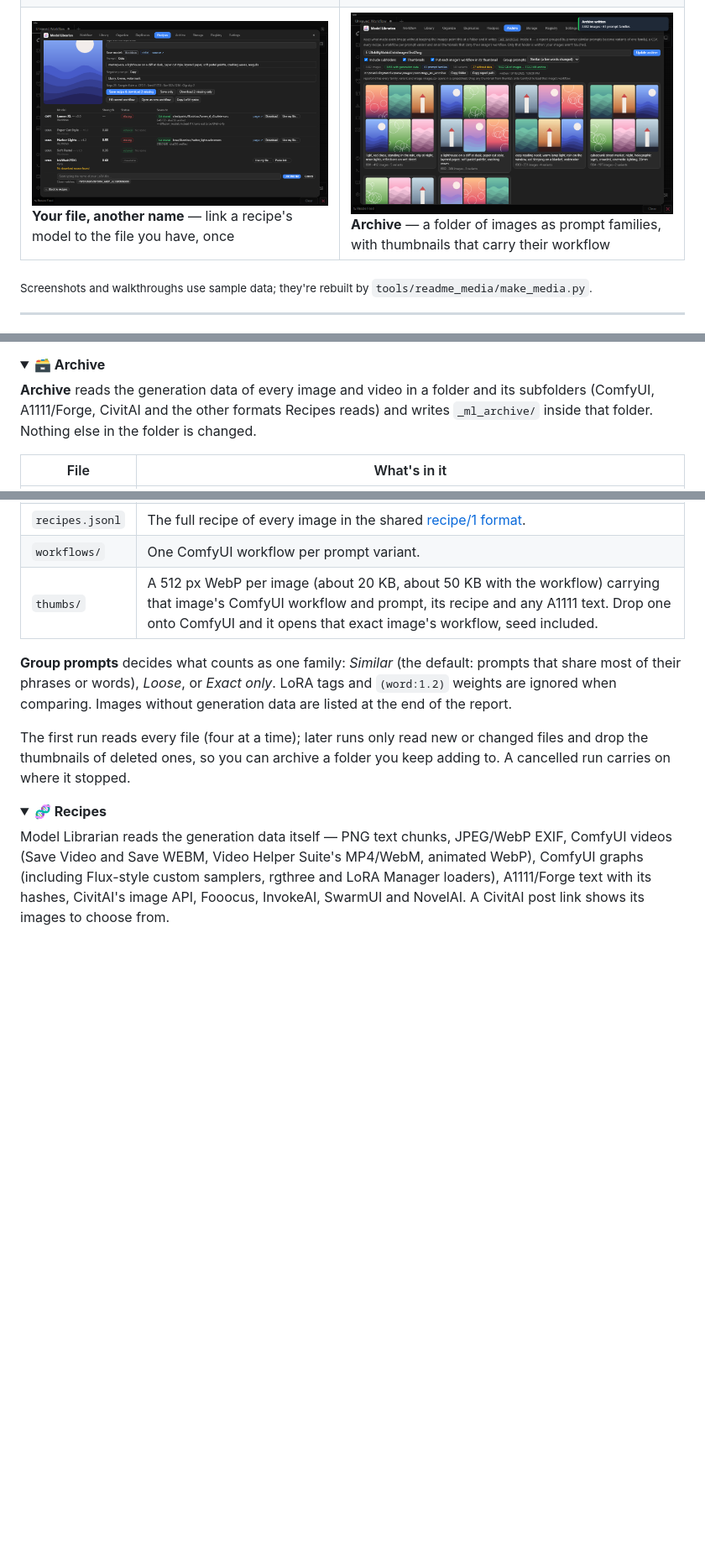
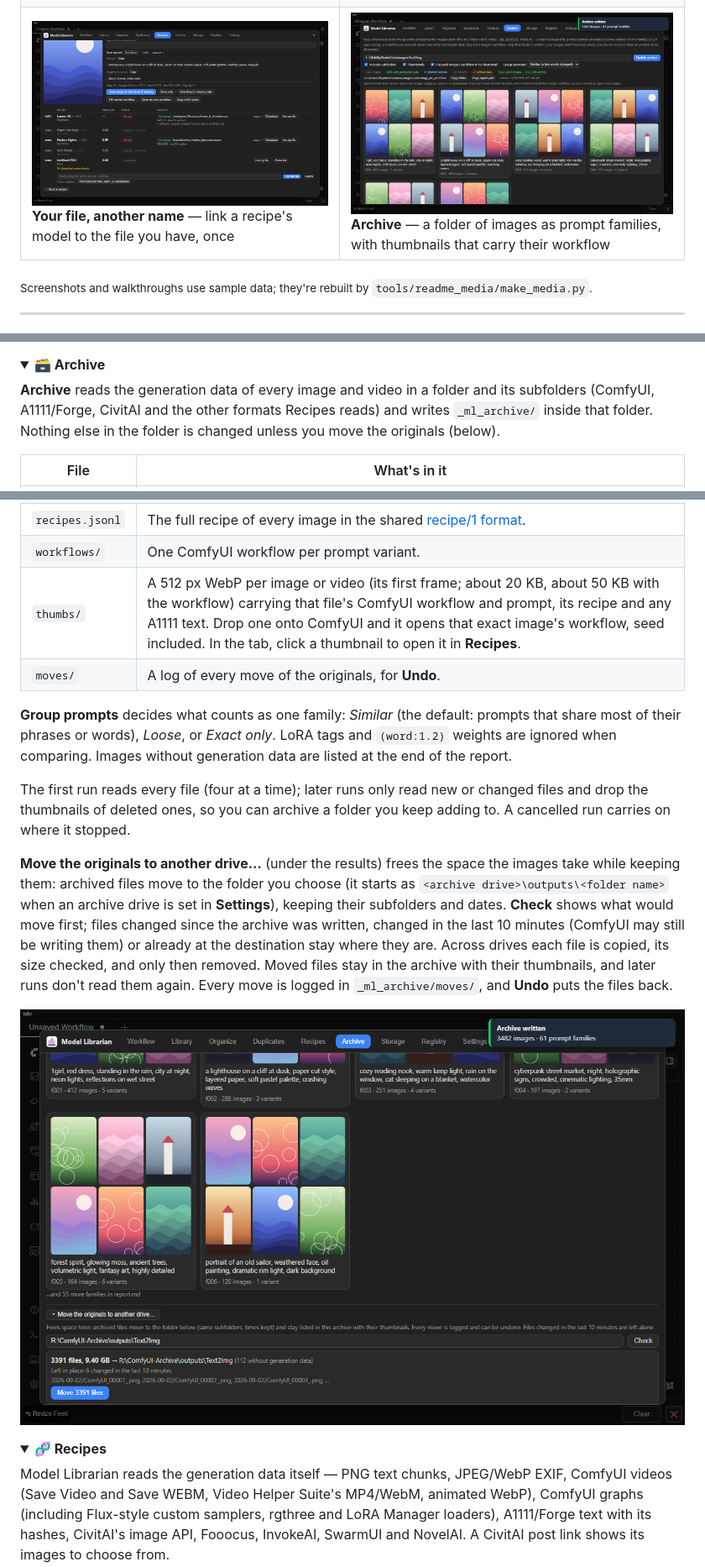
Before and after one commit to EY4O/ComfyUI-Model-Librarian, a Markdown page: README.md, 3 parts joined by grey strips. Shown at 84% size. Drawn GitHub-style; pictures changed too: docs/images/archive-move.png (added), docs/images/archive.png; folded sections open; blank space fills up the shorter version.

Commit message:
Archive: video thumbnails, open a thumbnail as a recipe, move originals to another drive (undoable)

```diff
--- a/README.md
+++ b/README.md
@@ -208,7 +208,7 @@ Clicking the ⬆ chip compares the newer version with yours, side by side: dates
 <details>
 <summary><b>🗃️ Archive</b></summary>
 
-**Archive** reads the generation data of every image and video in a folder and its subfolders (ComfyUI, A1111/Forge, CivitAI and the other formats Recipes reads) and writes `_ml_archive/` inside that folder. Nothing else in the folder is changed.
+**Archive** reads the generation data of every image and video in a folder and its subfolders (ComfyUI, A1111/Forge, CivitAI and the other formats Recipes reads) and writes `_ml_archive/` inside that folder. Nothing else in the folder is changed unless you move the originals (below).
 
 | File | What's in it |
 |---|---|
@@ -216,11 +216,16 @@ Clicking the ⬆ chip compares the newer version with yours, side by side: dates
 | `images.csv` | One row per image: prompt, negative, seed, model and hash, LoRAs with strengths, sampler, scheduler, steps, CFG, size, denoise, VAE, date, thumbnail and workflow. |
 | `recipes.jsonl` | The full recipe of every image in the shared [recipe/1 format](docs/RECIPE_FORMAT.md). |
 | `workflows/` | One ComfyUI workflow per prompt variant. |
-| `thumbs/` | A 512 px WebP per image (about 20 KB, about 50 KB with the workflow) carrying that image's ComfyUI workflow and prompt, its recipe and any A1111 text. Drop one onto ComfyUI and it opens that exact image's workflow, seed included. |
+| `thumbs/` | A 512 px WebP per image or video (its first frame; about 20 KB, about 50 KB with the workflow) carrying that file's ComfyUI workflow and prompt, its recipe and any A1111 text. Drop one onto ComfyUI and it opens that exact image's workflow, seed included. In the tab, click a thumbnail to open it in **Recipes**. |
+| `moves/` | A log of every move of the originals, for **Undo**. |
 
 **Group prompts** decides what counts as one family: *Similar* (the default: prompts that share most of their phrases or words), *Loose*, or *Exact only*. LoRA tags and `(word:1.2)` weights are ignored when comparing. Images without generation data are listed at the end of the report.
 
 The first run reads every file (four at a time); later runs only read new or changed files and drop the thumbnails of deleted ones, so you can archive a folder you keep adding to. A cancelled run carries on where it stopped.
+
+**Move the originals to another drive…** (under the results) frees the space the images take while keeping them: archived files move to the folder you choose (it starts as `<archive drive>\outputs\<folder name>` when an archive drive is set in **Settings**), keeping their subfolders and dates. **Check** shows what would move first; files changed since the archive was written, changed in the last 10 minutes (ComfyUI may still be writing them) or already at the destination stay where they are. Across drives each file is copied, its size checked, and only then removed. Moved files stay in the archive with their thumbnails, and later runs don't read them again. Every move is logged in `_ml_archive/moves/`, and **Undo** puts the files back.
+
+![Moving the originals](docs/images/archive-move.png)
 </details>
 
 <details>
```
Also changed, not shown: other parts of README.md (+1 -1 lines), 10 other files.
